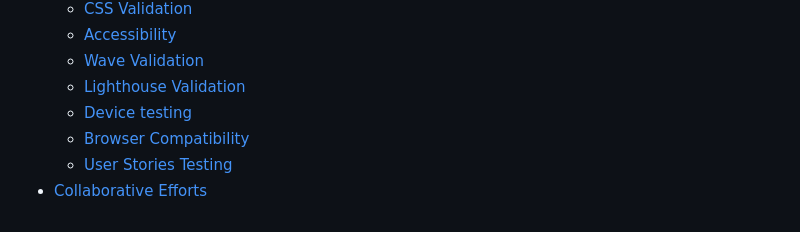
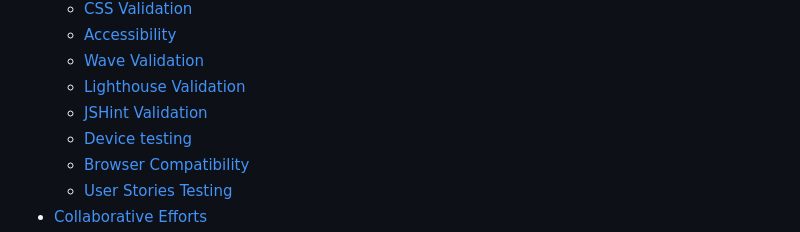
Before and after one commit to Vgarcan/CodeInstitute-proj02, a Markdown page: README.MD, the part around the change. Drawn GitHub-style.

Commit message:
FIX: Table of content in readme included JSHint Validation

```diff
--- a/README.MD
+++ b/README.MD
@@ -34,6 +34,7 @@
    - [Accessibility](#accessibility)
    - [Wave Validation](#wave-validation)
    - [Lighthouse Validation](#lighthouse-validation)
+   - [JSHint Validation](#jshint-validation)
    - [Device testing](#device-testing)
    - [Browser Compatibility](#browser-compatibility)
    - [User Stories Testing](#user-stories-testing)
```
